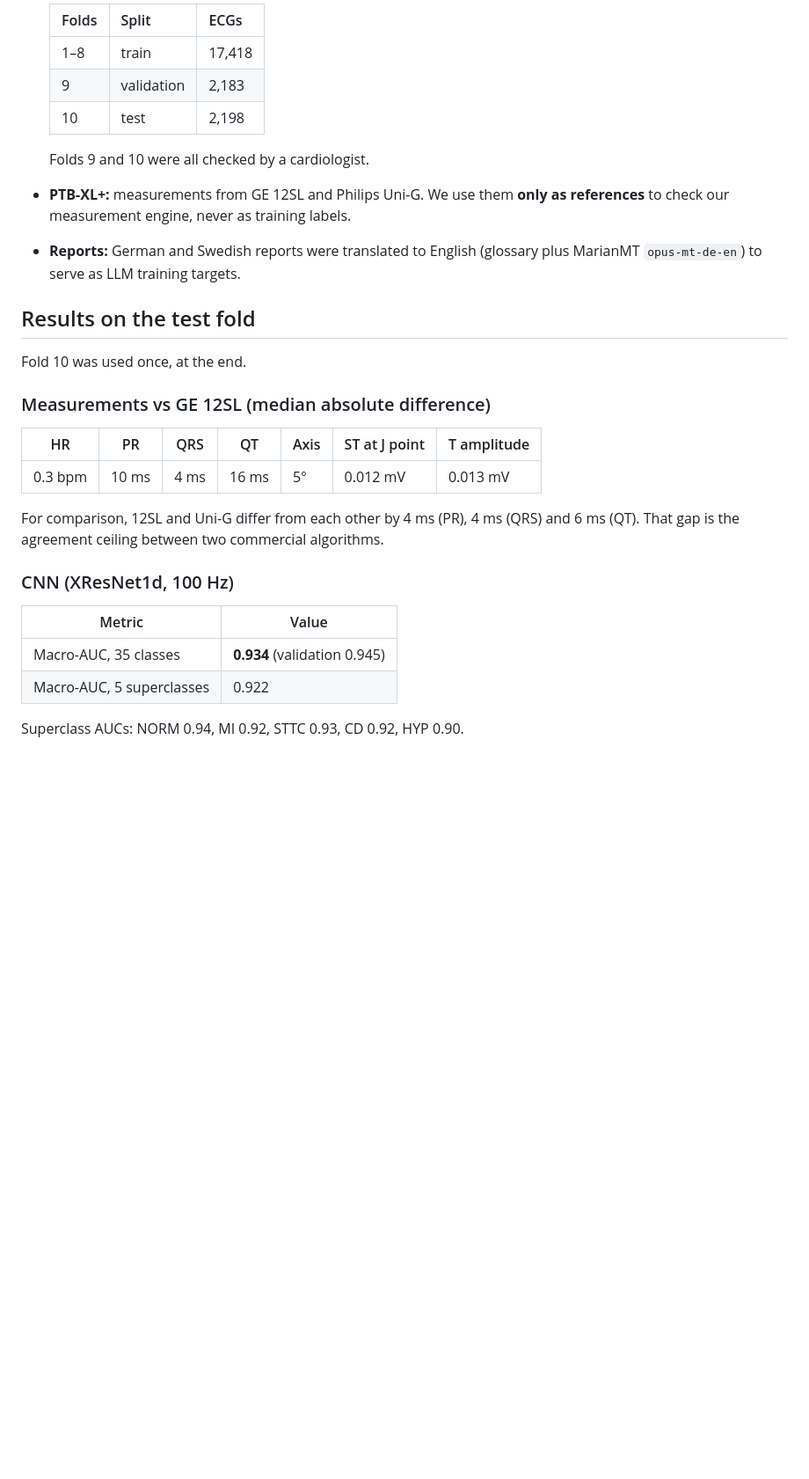
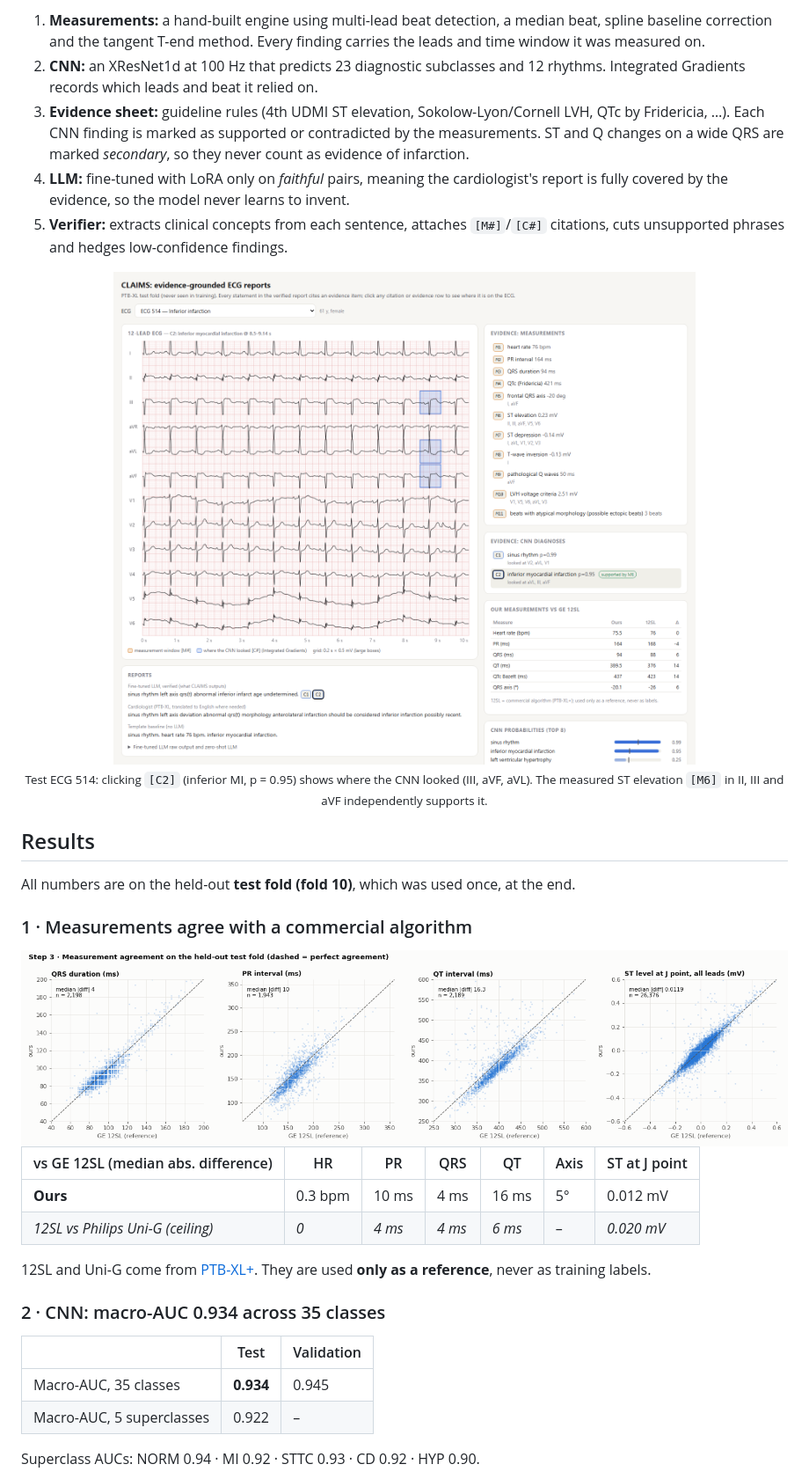
Before and after one commit to aksh1009/Evidence-Grounded-ECG-Interpretation, a Markdown page: README.md, the part around one of its changes. Shown at 88% size. Rendered like a GitHub page; pictures changed too: docs/demo_cnn.png (added); blank space fills up the shorter version.

```diff
--- a/README.md
+++ b/README.md
@@ -34,32 +58,36 @@ PTB-XL 12-lead ECG (500 Hz, 10 s)
 
-  | Folds | Split | ECGs |
-  |---|---|---|
-  | 1–8 | train | 17,418 |
-  | 9 | validation | 2,183 |
-  | 10 | test | 2,198 |
+1. **Measurements:** a hand-built engine using multi-lead beat detection, a median beat, spline baseline correction and the tangent T-end method. Every finding carries the leads and time window it was measured on.
+2. **CNN:** an XResNet1d at 100 Hz that predicts 23 diagnostic subclasses and 12 rhythms. Integrated Gradients records which leads and beat it relied on.
+3. **Evidence sheet:** guideline rules (4th UDMI ST elevation, Sokolow-Lyon/Cornell LVH, QTc by Fridericia, …). Each CNN finding is marked as supported or contradicted by the measurements. ST and Q changes on a wide QRS are marked *secondary*, so they never count as evidence of infarction.
+4. **LLM:** fine-tuned with LoRA only on *faithful* pairs, meaning the cardiologist's report is fully covered by the evidence, so the model never learns to invent.
+5. **Verifier:** extracts clinical concepts from each sentence, attaches `[M#]`/`[C#]` citations, cuts unsupported phrases and hedges low-confidence findings.
 
-  Folds 9 and 10 were all checked by a cardiologist.
-- **PTB-XL+:** measurements from GE 12SL and Philips Uni-G. We use them **only as references** to check our measurement engine, never as training labels.
-- **Reports:** German and Swedish reports were translated to English (glossary plus MarianMT `opus-mt-de-en`) to serve as LLM training targets.
+<p align="center">
+  <img src="docs/demo_cnn.png" alt="Demo: ECG 514, CNN attribution for inferior MI" width="85%"><br>
+  <sub>Test ECG 514: clicking <code>[C2]</code> (inferior MI, p = 0.95) shows where the CNN looked (III, aVF, aVL). The measured ST elevation <code>[M6]</code> in II, III and aVF independently supports it.</sub>
+</p>
 
-## Results on the test fold
+## Results
 
-Fold 10 was used once, at the end.
+All numbers are on the held-out **test fold (fold 10)**, which was used once, at the end.
 
-### Measurements vs GE 12SL (median absolute difference)
+### 1 · Measurements agree with a commercial algorithm
 
-| HR | PR | QRS | QT | Axis | ST at J point | T amplitude |
+<img src="artifacts/figures/step3_measurement_agreement.png" alt="Measurement agreement with GE 12SL" width="100%">
+
+| vs GE 12SL (median abs. difference) | HR | PR | QRS | QT | Axis | ST at J point |
 |---|---|---|---|---|---|---|
-| 0.3 bpm | 10 ms | 4 ms | 16 ms | 5° | 0.012 mV | 0.013 mV |
+| **Ours** | 0.3 bpm | 10 ms | 4 ms | 16 ms | 5° | 0.012 mV |
+| *12SL vs Philips Uni-G (ceiling)* | *0* | *4 ms* | *4 ms* | *6 ms* | – | *0.020 mV* |
 
-For comparison, 12SL and Uni-G differ from each other by 4 ms (PR), 4 ms (QRS) and 6 ms (QT). That gap is the agreement ceiling between two commercial algorithms.
+12SL and Uni-G come from [PTB-XL+](https://physionet.org/content/ptb-xl-plus/). They are used **only as a reference**, never as training labels.
 
-### CNN (XResNet1d, 100 Hz)
+### 2 · CNN: macro-AUC 0.934 across 35 classes
 
-| Metric | Value |
-|---|---|
-| Macro-AUC, 35 classes | **0.934** (validation 0.945) |
-| Macro-AUC, 5 superclasses | 0.922 |
+| | Test | Validation |
+|---|---|---|
+| Macro-AUC, 35 classes | **0.934** | 0.945 |
+| Macro-AUC, 5 superclasses | 0.922 | – |
 
-Superclass AUCs: NORM 0.94, MI 0.92, STTC 0.93, CD 0.92, HYP 0.90.
+Superclass AUCs: NORM 0.94 · MI 0.92 · STTC 0.93 · CD 0.92 · HYP 0.90.
 
```
Also changed, not shown: other parts of README.md (+121 -71 lines), docs/demo_light.png (added), 2 other files.
